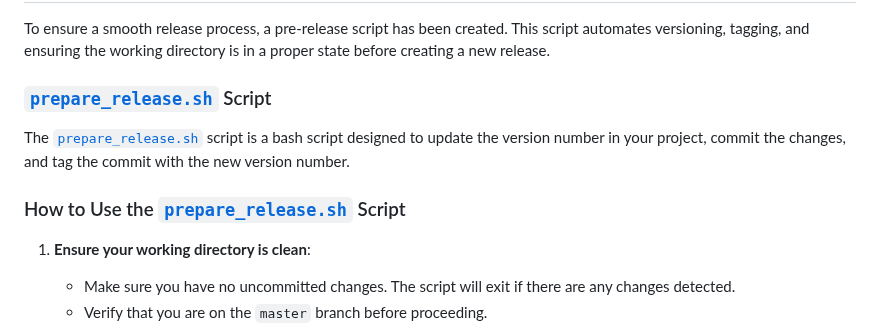
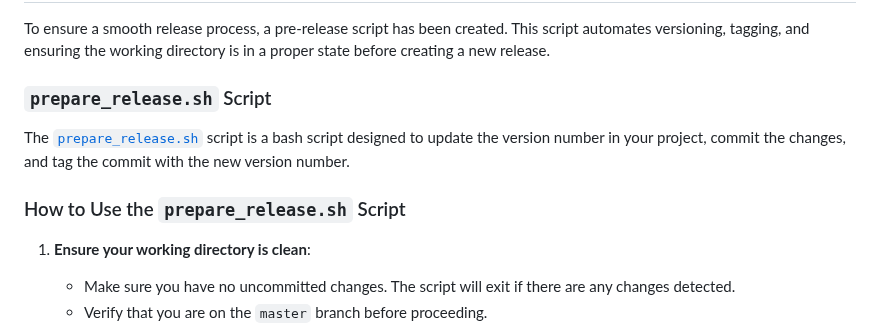
Before and after one commit to PAYONE-GmbH/PCP-client-javascript-SDK, a Markdown page: README.md, the part around the change. Drawn GitHub-style.

Commit message:
docs: update readme by removing redundant refs

```diff
--- a/README.md
+++ b/README.md
@@ -662,11 +662,11 @@ See [CONTRIBUTING.md](./CONTRIBUTING.md)
 
 To ensure a smooth release process, a pre-release script has been created. This script automates versioning, tagging, and ensuring the working directory is in a proper state before creating a new release.
 
-### [`prepare_release.sh`](./prepare_release.sh) Script
+### `prepare_release.sh` Script
 
 The [`prepare_release.sh`](./prepare_release.sh) script is a bash script designed to update the version number in your project, commit the changes, and tag the commit with the new version number.
 
-### How to Use the [`prepare_release.sh`](./prepare_release.sh) Script
+### How to Use the `prepare_release.sh` Script
 
 1. **Ensure your working directory is clean**:
 
```
